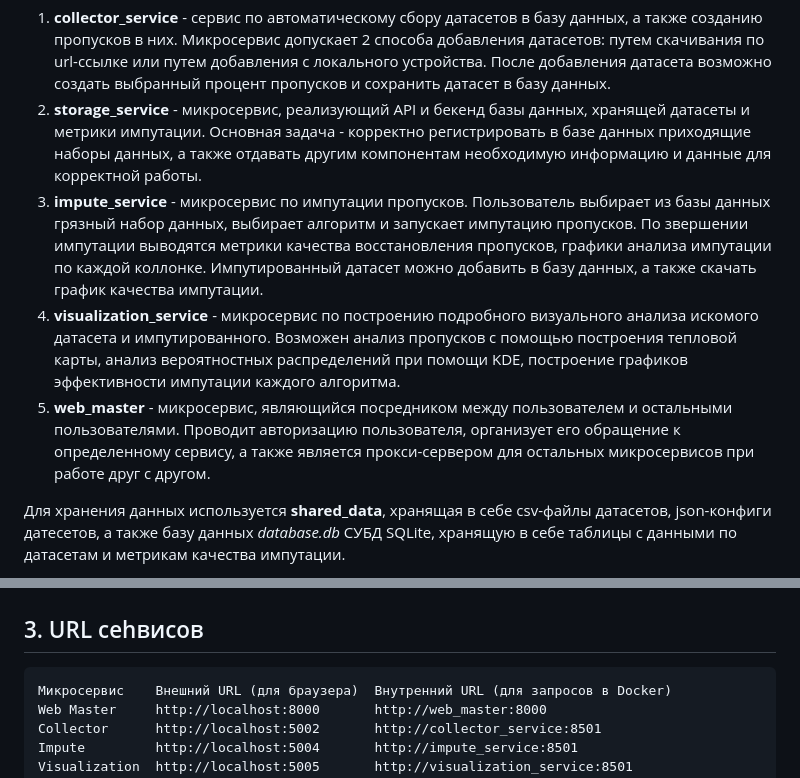
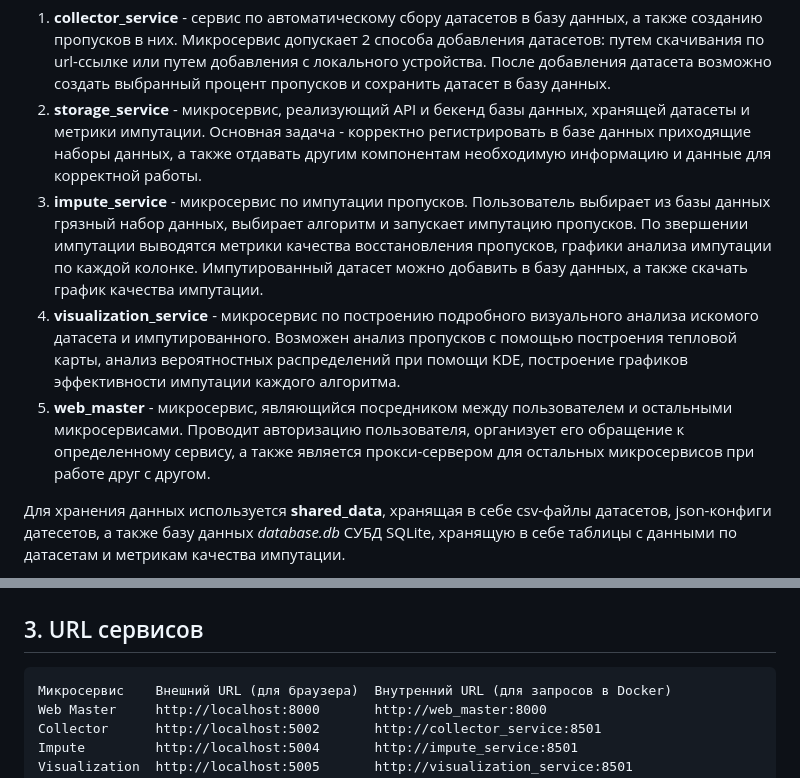
Before and after one commit to Arseny05/impute_hub, a Markdown page: README.md, 2 parts joined by grey strips. GitHub-like rendering.

Commit message:
fixed some typos

````diff
--- a/README.md
+++ b/README.md
@@ -15,15 +15,15 @@
 Приложение разделено на 5 сервисов:
 1. **collector_service** - сервис по автоматическому сбору датасетов в базу данных, а также созданию пропусков в них. Микросервис допускает 2 способа добавления датасетов: путем скачивания по url-ссылке или путем добавления с локального устройства. После добавления датасета возможно создать выбранный процент пропусков и сохранить датасет в базу данных.
 2. **storage_service** - микросервис, реализующий API и бекенд базы данных, хранящей датасеты и метрики импутации. Основная задача - корректно регистрировать в базе данных приходящие наборы данных, а также отдавать другим компонентам необходимую информацию и данные для корректной работы.
-3. **impute_service** - микросервис по импутации пропусков. Пользователь выбирает из базы данных грязный набор данных, выбирает алгоритм и запускает импутацию пропусков. По звершении импутации выводятся метрики качества восстановления пропусков, графики анализа импутации по каждой коллонке. Импутированный датасет можно добавить в базу данных, а также скачать график качества импутации.
+3. **impute_service** - микросервис по импутации пропусков. Пользователь выбирает из базы данных грязный набор данных, выбирает алгоритм и запускает импутацию пропусков. По звершении импутации выводятся метрики качества восстановления пропусков, графики анализа импутации по каждой колонке. Импутированный датасет можно добавить в базу данных, а также скачать график качества импутации.
 4. **visualization_service** - микросервис по построению подробного визуального анализа искомого датасета и импутированного. Возможен анализ пропусков с помощью построения тепловой карты, анализ вероятностных распределений при помощи KDE, построение графиков эффективности импутации каждого алгоритма.
-5. **web_master** - микросервис, являющийся посредником между пользователем и остальными пользователями. Проводит авторизацию пользователя, организует его обращение к определенному сервису, а также является прокси-сервером для остальных микросервисов при работе друг с другом.
+5. **web_master** - микросервис, являющийся посредником между пользователем и остальными микросервисами. Проводит авторизацию пользователя, организует его обращение к определенному сервису, а также является прокси-сервером для остальных микросервисов при работе друг с другом.
 
 Для хранения данных используется **shared_data**, хранящая в себе csv-файлы датасетов, json-конфиги датесетов, а также базу данных *database.db* СУБД SQLite, хранящую в себе таблицы с данными по датасетам и метрикам качества импутации.
 
 ![scema](schema.png)
 
-## 3. URL сеhвисов
+## 3. URL сервисов
 
 ```text
 Микросервис    Внешний URL (для браузера)  Внутренний URL (для запросов в Docker)
````
